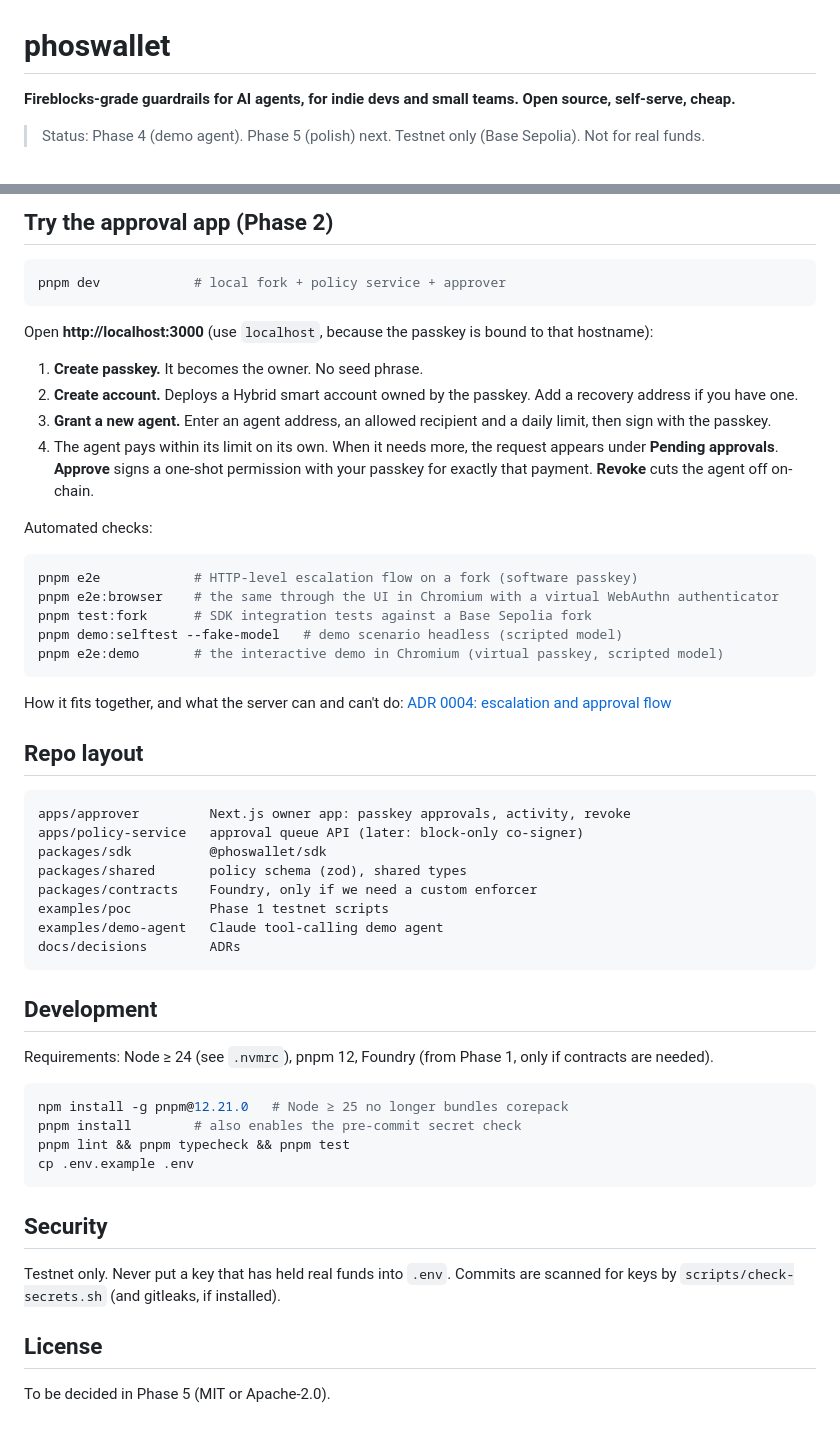
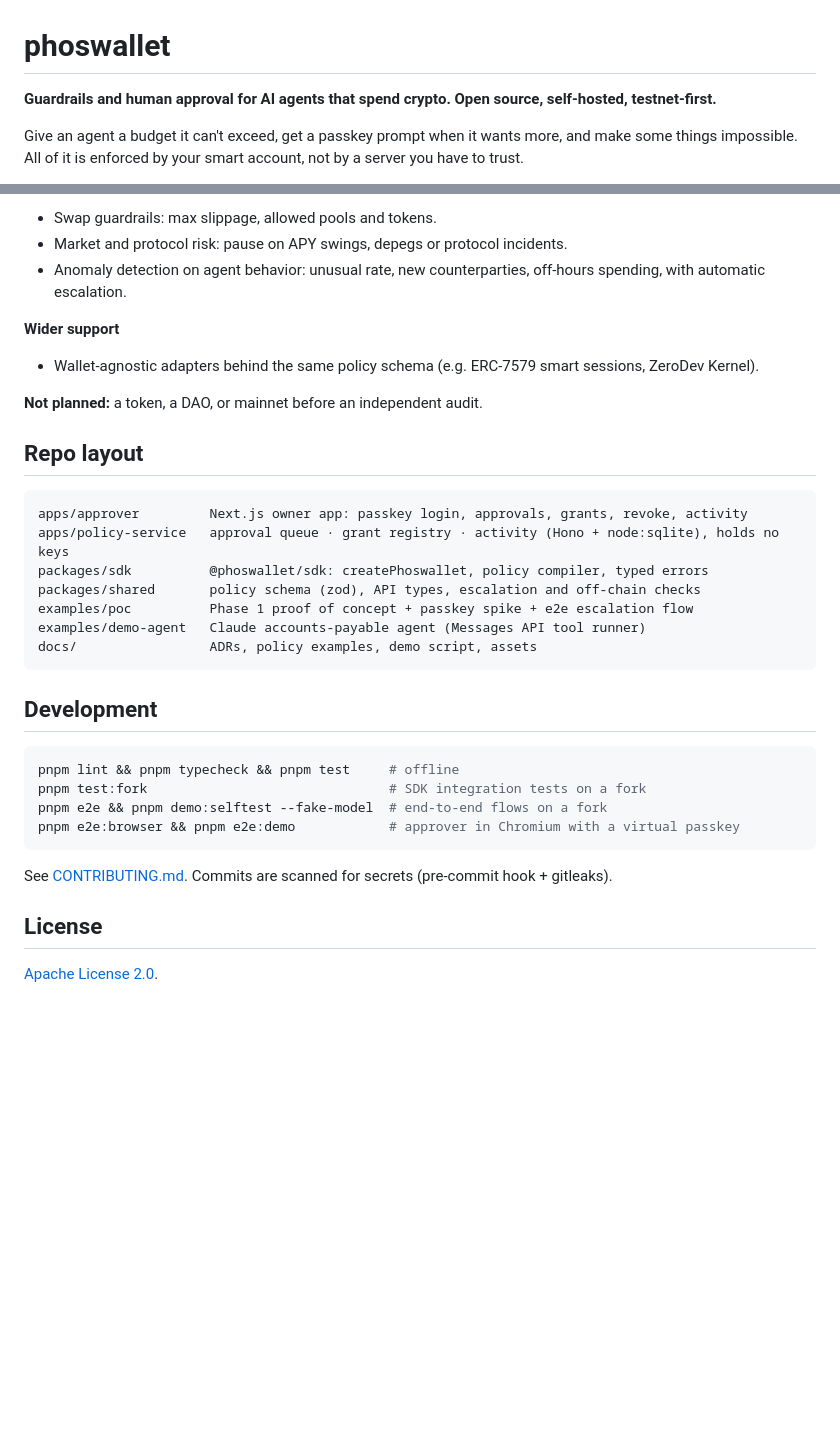
Before and after one commit to Phosse136/cyphos-guard, a Markdown page: README.md, 2 parts joined by grey strips. GitHub-like rendering; blank space fills up the shorter version.

````diff
--- a/README.md
+++ b/README.md
@@ -1,6 +1,7 @@
 # phoswallet
 
-**Fireblocks-grade guardrails for AI agents, for indie devs and small teams. Open source, self-serve, cheap.**
+**Guardrails and human approval for AI agents that spend crypto. Open source, self-hosted, testnet-first.**
 
-> Status: Phase 4 (demo agent). Phase 5 (polish) next. Testnet only (Base Sepolia). Not for real funds.
+Give an agent a budget it can't exceed, get a passkey prompt when it wants more, and make some things impossible.
+All of it is enforced by your smart account, not by a server you have to trust.
 
@@ -87,60 +143,37 @@ try {
 
-## Try the approval app (Phase 2)
+- Swap guardrails: max slippage, allowed pools and tokens.
+- Market and protocol risk: pause on APY swings, depegs or protocol incidents.
+- Anomaly detection on agent behavior: unusual rate, new counterparties, off-hours spending, with automatic escalation.
 
-```sh
-pnpm dev            # local fork + policy service + approver
-```
+**Wider support**
 
-Open **http://localhost:3000** (use `localhost`, because the passkey is bound to that hostname):
+- Wallet-agnostic adapters behind the same policy schema (e.g. ERC-7579 smart sessions, ZeroDev Kernel).
 
-1. **Create passkey.** It becomes the owner. No seed phrase.
-2. **Create account.** Deploys a Hybrid smart account owned by the passkey. Add a recovery address if you have one.
-3. **Grant a new agent.** Enter an agent address, an allowed recipient and a daily limit, then sign with the passkey.
-4. The agent pays within its limit on its own. When it needs more, the request appears under **Pending approvals**.
-   **Approve** signs a one-shot permission with your passkey for exactly that payment. **Revoke** cuts the agent off on-chain.
-
-Automated checks:
-
-```sh
-pnpm e2e            # HTTP-level escalation flow on a fork (software passkey)
-pnpm e2e:browser    # the same through the UI in Chromium with a virtual WebAuthn authenticator
-pnpm test:fork      # SDK integration tests against a Base Sepolia fork
-pnpm demo:selftest --fake-model   # demo scenario headless (scripted model)
-pnpm e2e:demo       # the interactive demo in Chromium (virtual passkey, scripted model)
-```
-
-How it fits together, and what the server can and can't do:
-[ADR 0004: escalation and approval flow](docs/decisions/0004-approval-flow.md)
+**Not planned:** a token, a DAO, or mainnet before an independent audit.
 
 ## Repo layout
 
 ```
-apps/approver         Next.js owner app: passkey approvals, activity, revoke
-apps/policy-service   approval queue API (later: block-only co-signer)
-packages/sdk          @phoswallet/sdk
-packages/shared       policy schema (zod), shared types
-packages/contracts    Foundry, only if we need a custom enforcer
-examples/poc          Phase 1 testnet scripts
-examples/demo-agent   Claude tool-calling demo agent
-docs/decisions        ADRs
+apps/approver         Next.js owner app: passkey login, approvals, grants, revoke, activity
+apps/policy-service   approval queue · grant registry · activity (Hono + node:sqlite), holds no keys
+packages/sdk          @phoswallet/sdk: createPhoswallet, policy compiler, typed errors
+packages/shared       policy schema (zod), API types, escalation and off-chain checks
+examples/poc          Phase 1 proof of concept + passkey spike + e2e escalation flow
+examples/demo-agent   Claude accounts-payable agent (Messages API tool runner)
+docs/                 ADRs, policy examples, demo script, assets
 ```
 
 ## Development
 
-Requirements: Node ≥ 24 (see `.nvmrc`), pnpm 12, Foundry (from Phase 1, only if contracts are needed).
-
 ```sh
-npm install -g pnpm@12.21.0   # Node ≥ 25 no longer bundles corepack
-pnpm install        # also enables the pre-commit secret check
-pnpm lint && pnpm typecheck && pnpm test
-cp .env.example .env
+pnpm lint && pnpm typecheck && pnpm test     # offline
+pnpm test:fork                               # SDK integration tests on a fork
+pnpm e2e && pnpm demo:selftest --fake-model  # end-to-end flows on a fork
+pnpm e2e:browser && pnpm e2e:demo            # approver in Chromium with a virtual passkey
 ```
 
-## Security
-
-Testnet only. Never put a key that has held real funds into `.env`. Commits are scanned for keys by
-`scripts/check-secrets.sh` (and gitleaks, if installed).
+See [CONTRIBUTING.md](CONTRIBUTING.md). Commits are scanned for secrets (pre-commit hook + gitleaks).
 
 ## License
 
-To be decided in Phase 5 (MIT or Apache-2.0).
+[Apache License 2.0](LICENSE).
````
Also changed, not shown: other parts of README.md (+117 -62 lines), CLAUDE.md (+5 -0 lines), CONTRIBUTING.md (added, +54 -0 lines), SECURITY.md (added, +43 -0 lines), docs/assets/demo-2-pending-approval.png (added), docs/assets/demo-3-activity.png (added), 3 other files.
